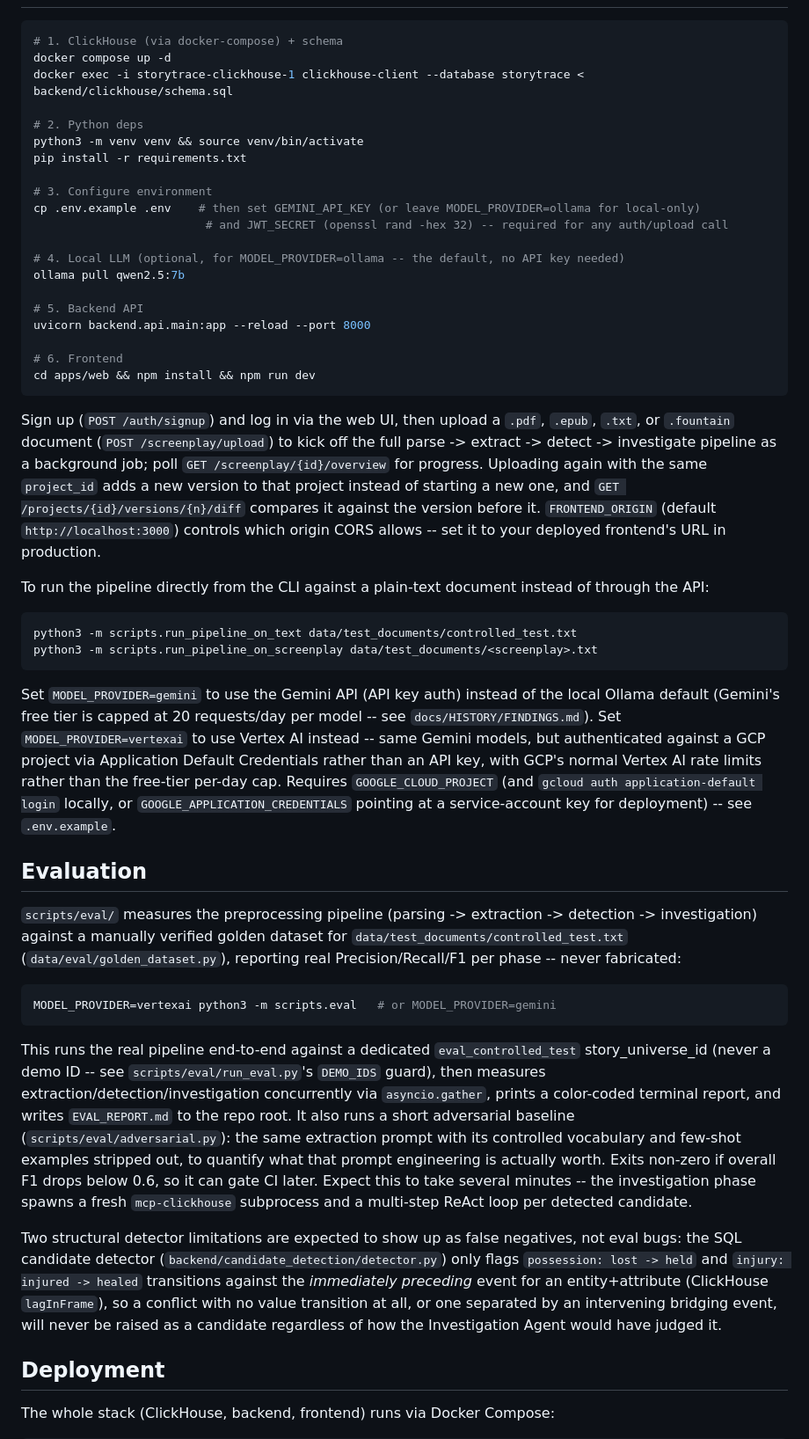
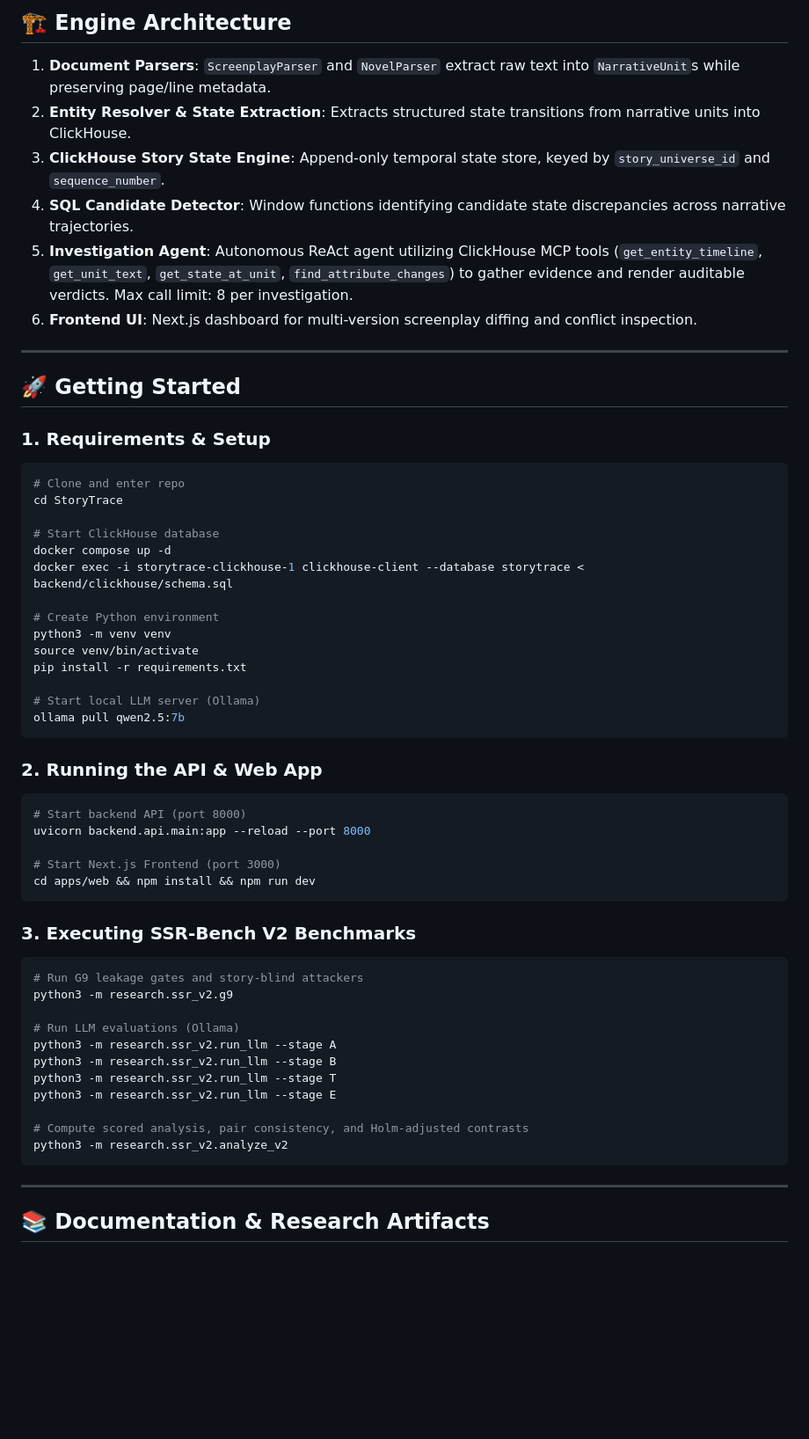
Before and after one commit to adhyan-jain/StoryTrace, a Markdown page: README.md, the part around one of its changes. Shown at 88% size. GitHub-like rendering; blank space fills up the shorter version.

Commit message:
docs(readme): update README with SSR-Bench V2 architecture, empirical findings, and evaluation guides

````diff
--- a/README.md
+++ b/README.md
@@ -29,51 +38,60 @@ The frontend also has no server-side session store: a 24h-old JWT is simply reje
 
+## 🏗 Engine Architecture
+
+1. **Document Parsers**: `ScreenplayParser` and `NovelParser` extract raw text into `NarrativeUnit`s while preserving page/line metadata.
+2. **Entity Resolver & State Extraction**: Extracts structured state transitions from narrative units into ClickHouse.
+3. **ClickHouse Story State Engine**: Append-only temporal state store, keyed by `story_universe_id` and `sequence_number`.
+4. **SQL Candidate Detector**: Window functions identifying candidate state discrepancies across narrative trajectories.
+5. **Investigation Agent**: Autonomous ReAct agent utilizing ClickHouse MCP tools (`get_entity_timeline`, `get_unit_text`, `get_state_at_unit`, `find_attribute_changes`) to gather evidence and render auditable verdicts. Max call limit: 8 per investigation.
+6. **Frontend UI**: Next.js dashboard for multi-version screenplay diffing and conflict inspection.
+
+---
+
+## 🚀 Getting Started
+
+### 1. Requirements & Setup
 ```bash
-# 1. ClickHouse (via docker-compose) + schema
+# Clone and enter repo
+cd StoryTrace
+
+# Start ClickHouse database
 docker compose up -d
 docker exec -i storytrace-clickhouse-1 clickhouse-client --database storytrace < backend/clickhouse/schema.sql
 
-# 2. Python deps
-python3 -m venv venv && source venv/bin/activate
+# Create Python environment
+python3 -m venv venv
+source venv/bin/activate
 pip install -r requirements.txt
 
-# 3. Configure environment
-cp .env.example .env    # then set GEMINI_API_KEY (or leave MODEL_PROVIDER=ollama for local-only)
-                         # and JWT_SECRET (openssl rand -hex 32) -- required for any auth/upload call
+# Start local LLM server (Ollama)
+ollama pull qwen2.5:7b
+```
 
-# 4. Local LLM (optional, for MODEL_PROVIDER=ollama -- the default, no API key needed)
-ollama pull qwen2.5:7b
-
-# 5. Backend API
+### 2. Running the API & Web App
+```bash
+# Start backend API (port 8000)
 uvicorn backend.api.main:app --reload --port 8000
 
-# 6. Frontend
+# Start Next.js Frontend (port 3000)
 cd apps/web && npm install && npm run dev
 ```
 
-Sign up (`POST /auth/signup`) and log in via the web UI, then upload a `.pdf`, `.epub`, `.txt`, or `.fountain` document (`POST /screenplay/upload`) to kick off the full parse -> extract -> detect -> investigate pipeline as a background job; poll `GET /screenplay/{id}/overview` for progress. Uploading again with the same `project_id` adds a new version to that project instead of starting a new one, and `GET /projects/{id}/versions/{n}/diff` compares it against the version before it. `FRONTEND_ORIGIN` (default `http://localhost:3000`) controls which origin CORS allows -- set it to your deployed frontend's URL in production.
+### 3. Executing SSR-Bench V2 Benchmarks
+```bash
+# Run G9 leakage gates and story-blind attackers
+python3 -m research.ssr_v2.g9
 
-To run the pipeline directly from the CLI against a plain-text document instead of through the API:
+# Run LLM evaluations (Ollama)
+python3 -m research.ssr_v2.run_llm --stage A
+python3 -m research.ssr_v2.run_llm --stage B
+python3 -m research.ssr_v2.run_llm --stage T
+python3 -m research.ssr_v2.run_llm --stage E
 
-```bash
-python3 -m scripts.run_pipeline_on_text data/test_documents/controlled_test.txt
-python3 -m scripts.run_pipeline_on_screenplay data/test_documents/<screenplay>.txt
+# Compute scored analysis, pair consistency, and Holm-adjusted contrasts
+python3 -m research.ssr_v2.analyze_v2
 ```
 
-Set `MODEL_PROVIDER=gemini` to use the Gemini API (API key auth) instead of the local Ollama default (Gemini's free tier is capped at 20 requests/day per model -- see `docs/HISTORY/FINDINGS.md`). Set `MODEL_PROVIDER=vertexai` to use Vertex AI instead -- same Gemini models, but authenticated against a GCP project via Application Default Credentials rather than an API key, with GCP's normal Vertex AI rate limits rather than the free-tier per-day cap. Requires `GOOGLE_CLOUD_PROJECT` (and `gcloud auth application-default login` locally, or `GOOGLE_APPLICATION_CREDENTIALS` pointing at a service-account key for deployment) -- see `.env.example`.
+---
 
-## Evaluation
+## 📚 Documentation & Research Artifacts
 
-`scripts/eval/` measures the preprocessing pipeline (parsing -> extraction -> detection -> investigation) against a manually verified golden dataset for `data/test_documents/controlled_test.txt` (`data/eval/golden_dataset.py`), reporting real Precision/Recall/F1 per phase -- never fabricated:
-
-```bash
-MODEL_PROVIDER=vertexai python3 -m scripts.eval   # or MODEL_PROVIDER=gemini
-```
-
-This runs the real pipeline end-to-end against a dedicated `eval_controlled_test` story_universe_id (never a demo ID -- see `scripts/eval/run_eval.py`'s `DEMO_IDS` guard), then measures extraction/detection/investigation concurrently via `asyncio.gather`, prints a color-coded terminal report, and writes `EVAL_REPORT.md` to the repo root. It also runs a short adversarial baseline (`scripts/eval/adversarial.py`): the same extraction prompt with its controlled vocabulary and few-shot examples stripped out, to quantify what that prompt engineering is actually worth. Exits non-zero if overall F1 drops below 0.6, so it can gate CI later. Expect this to take several minutes -- the investigation phase spawns a fresh `mcp-clickhouse` subprocess and a multi-step ReAct loop per detected candidate.
-
-Two structural detector limitations are expected to show up as false negatives, not eval bugs: the SQL candidate detector (`backend/candidate_detection/detector.py`) only flags `possession: lost -> held` and `injury: injured -> healed` transitions against the *immediately preceding* event for an entity+attribute (ClickHouse `lagInFrame`), so a conflict with no value transition at all, or one separated by an intervening bridging event, will never be raised as a candidate regardless of how the Investigation Agent would have judged it.
-
-## Deployment
-
-The whole stack (ClickHouse, backend, frontend) runs via Docker Compose:
-
````
Also changed, not shown: other parts of README.md (+33 -58 lines).
